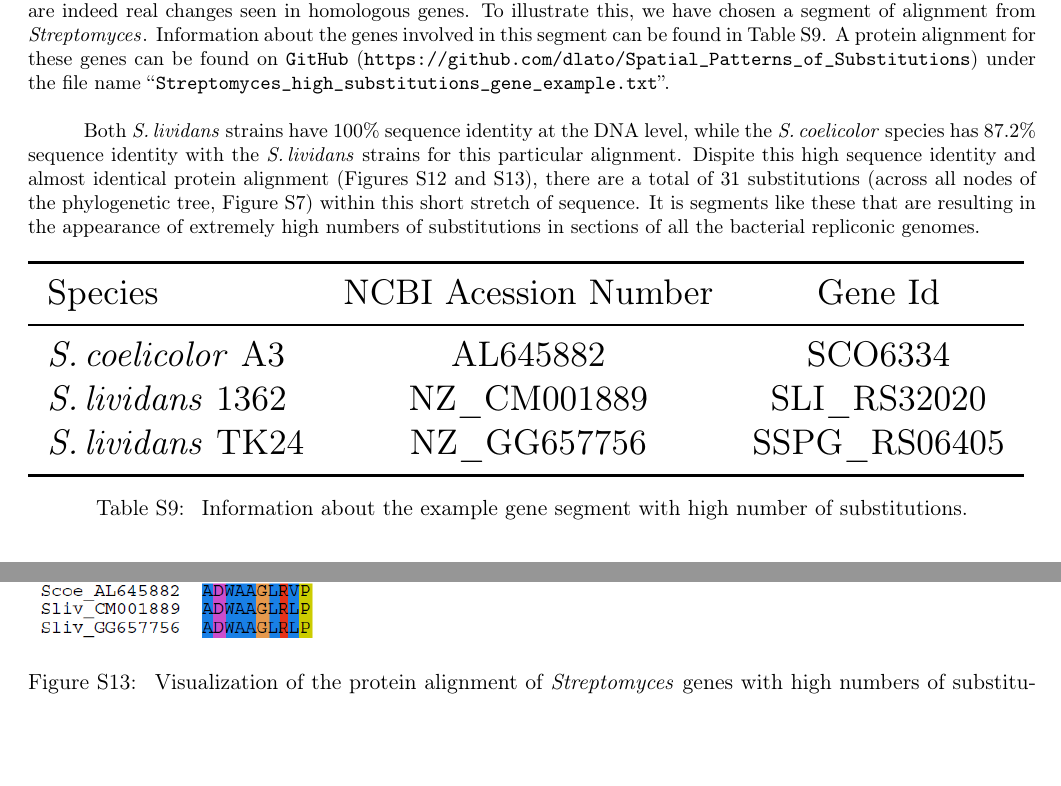
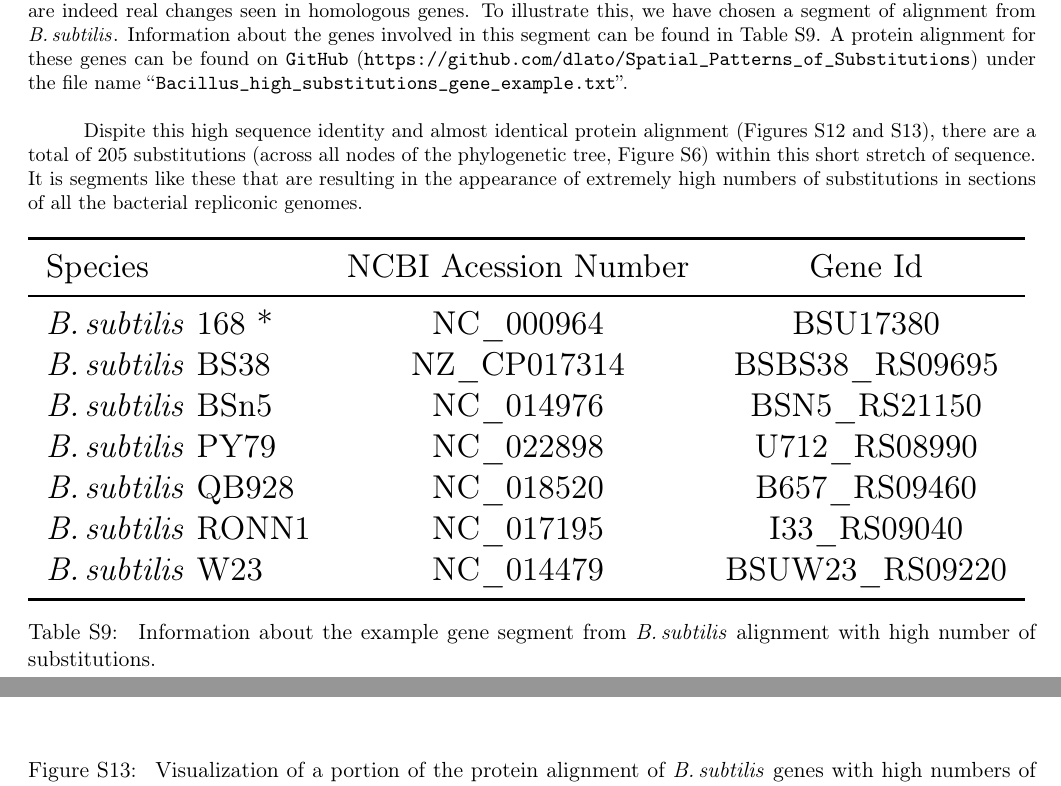
Before and after one commit to dlato/Location_of_Substitutions_and_Bacterial_Arrangements, a LaTeX document (Supplementary_Material/Revisions1_Supplementary_file_Lato_Golding_Location_of_Substitutions.tex): two parts of pages 16 and 17 of 28 before the commit and two parts of pages 16 and 18 of 30 after it, joined at a grey line, cut so that both start at the same text, the shorter picture padded with empty space. Compiled offline with pdfLaTeX.

Commit message:
new high subs bar example

```diff
--- a/Supplementary_Material/Revisions1_Supplementary_file_Lato_Golding_Location_of_Substitutions.tex
+++ b/Supplementary_Material/Revisions1_Supplementary_file_Lato_Golding_Location_of_Substitutions.tex
@@ -538,12 +538,12 @@ The results from this analysis indicate that genomic positions up to 1,000,000bp
 \subsection{High Substitutions Gene Example}
 Throughout this analysis there are a few genes/gene segments in all the bacterial replicons that have relatively high numbers of substitutions when compared to other genes or gene segments.
 These high numbers of substitutions are indeed real changes seen in homologous genes.
-To illustrate this, we have chosen a segment of alignment from \strep.
+To illustrate this, we have chosen a segment of alignment from \bass.
 Information about the genes involved in this segment can be found in Table \ref{tab:high_subs_gene_info}.
-A protein alignment for these genes can be found on \texttt{GitHub} (\url{https://github.com/dlato/Spatial_Patterns_of_Substitutions}) under the file name ``\texttt{Streptomyces\_high\_substitutions\_gene\_example.txt}''.
+A protein alignment for these genes can be found on \texttt{GitHub} (\url{https://github.com/dlato/Spatial_Patterns_of_Substitutions}) under the file name ``\texttt{Bacillus\_high\_substitutions\_gene\_example.txt}''.
 
-Both \sliv strains have 100\% sequence identity at the DNA level, while the \scoe species has 87.2\% sequence identity with the \sliv strains for this particular alignment.
-Dispite this high sequence identity and almost identical protein alignment (Figures \ref{fig:nucaln} and \ref{fig:protaln}), there are a total of 31 substitutions (across all nodes of the phylogenetic tree, Figure \ref{fig:streptree}) within this short stretch of sequence.
+
+Dispite this high sequence identity and almost identical protein alignment (Figures \ref{fig:nucaln} and \ref{fig:protaln}), there are a total of 205 substitutions (across all nodes of the phylogenetic tree, Figure \ref{fig:basstree}) within this short stretch of sequence.
 It is segments like these that are resulting in the appearance of extremely high numbers of substitutions in sections of all the bacterial repliconic genomes.
 
 \begin{table}[h]
@@ -553,14 +553,18 @@ It is segments like these that are resulting in the appearance of extremely high
 			\toprule
 			Species & NCBI Acession Number  & Gene Id \\
 			\midrule
-			\scoe A3 & AL645882 & SCO6334 \\
-			\sliv 1362 & NZ\_CM001889  & SLI\_RS32020  \\
-			\sliv TK24 & NZ\_GG657756 & SSPG\_RS06405 \\
+			\bass 168 * & NC\_000964 & BSU17380\\
+			\bass BS38 & NZ\_CP017314 & BSBS38\_RS09695\\
+			\bass BSn5 & NC\_014976 & BSN5\_RS21150\\
+			\bass PY79 & NC\_022898 & U712\_RS08990\\
+			\bass QB928 & NC\_018520 & B657\_RS09460\\
+			\bass RONN1 & NC\_017195 & I33\_RS09040\\
+			\bass W23 & NC\_014479 & BSUW23\_RS09220\\
 			\bottomrule
 		\end{tabular}
 
 	}%resizebox
-	\caption{\label{tab:high_subs_gene_info} Information about the example gene segment with high number of substitutions.}
+	\caption{\label{tab:high_subs_gene_info} Information about the example gene segment from \bass alignment with high number of substitutions.}
 	%block5_0368_0011_0000
 \end{table}
 
@@ -574,8 +578,8 @@ It is segments like these that are resulting in the appearance of extremely high
 
 	\begin{figure}[H]
 	\begin{center}
-		\includegraphics[width=\textwidth]{./figs/Streptomyces_high_substitutions_gene_example.png}
-		\caption{\label{fig:protaln} Visualization of the protein alignment of \strep genes with high numbers of substitutions. Alignment visualization was performed with \texttt{SeaView} \citep{Gouy:10}}
+		\includegraphics[width=0.9\textwidth]{./figs/Bacillus_high_substitutions_gene_example_protein_alignment.pdf}
+		\caption{\label{fig:protaln} Visualization of a portion of the protein alignment of \bass genes with high numbers of substitutions. Alignment visualization was performed with \texttt{SeaView} \citep{Gouy:10}}
 	\end{center}
 \end{figure}
 
```
Also changed, not shown: Supplementary_Material/figs/Bacillus_high_substitutions_gene_example_nucleotide_alignment.pdf (added), Supplementary_Material/figs/Bacillus_high_substitutions_gene_example_protein_alignment.pdf (added), Supplementary_Material/figs/Streptomyces_high_substitutions_gene_example.png (deleted), Supplementary_Material/figs/Streptomyces_high_substitutions_gene_example_nucleotide_alnment.png (deleted), Supplementary_Material/figs/sinoC_dN_dS_omega_dist_NO_OUTLIERS.pdf (deleted), Supplementary_Material/Revisions1_Supplementary_file_Lato_Golding_Location_of_Substitutions.tex (4 more changed lines), 3 other files.
